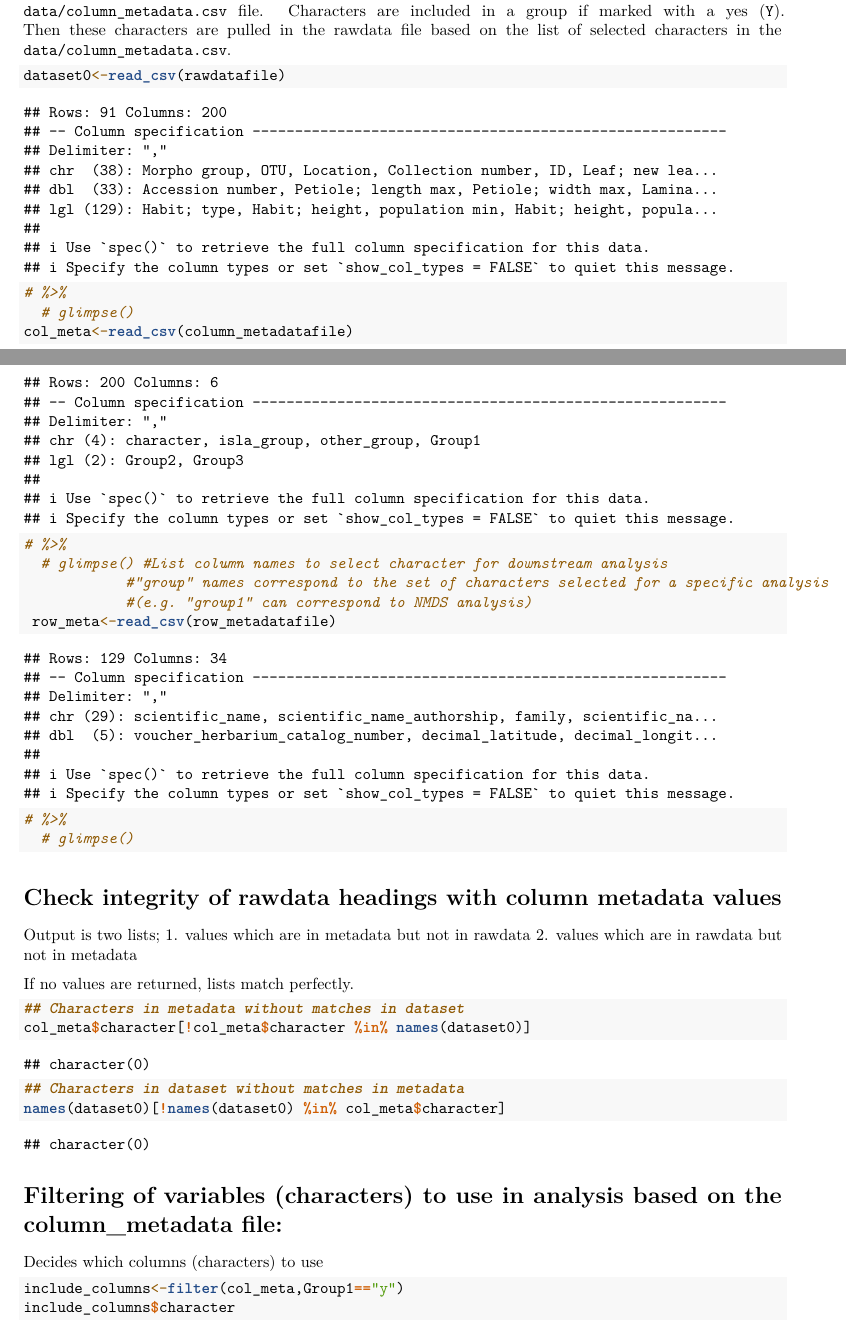
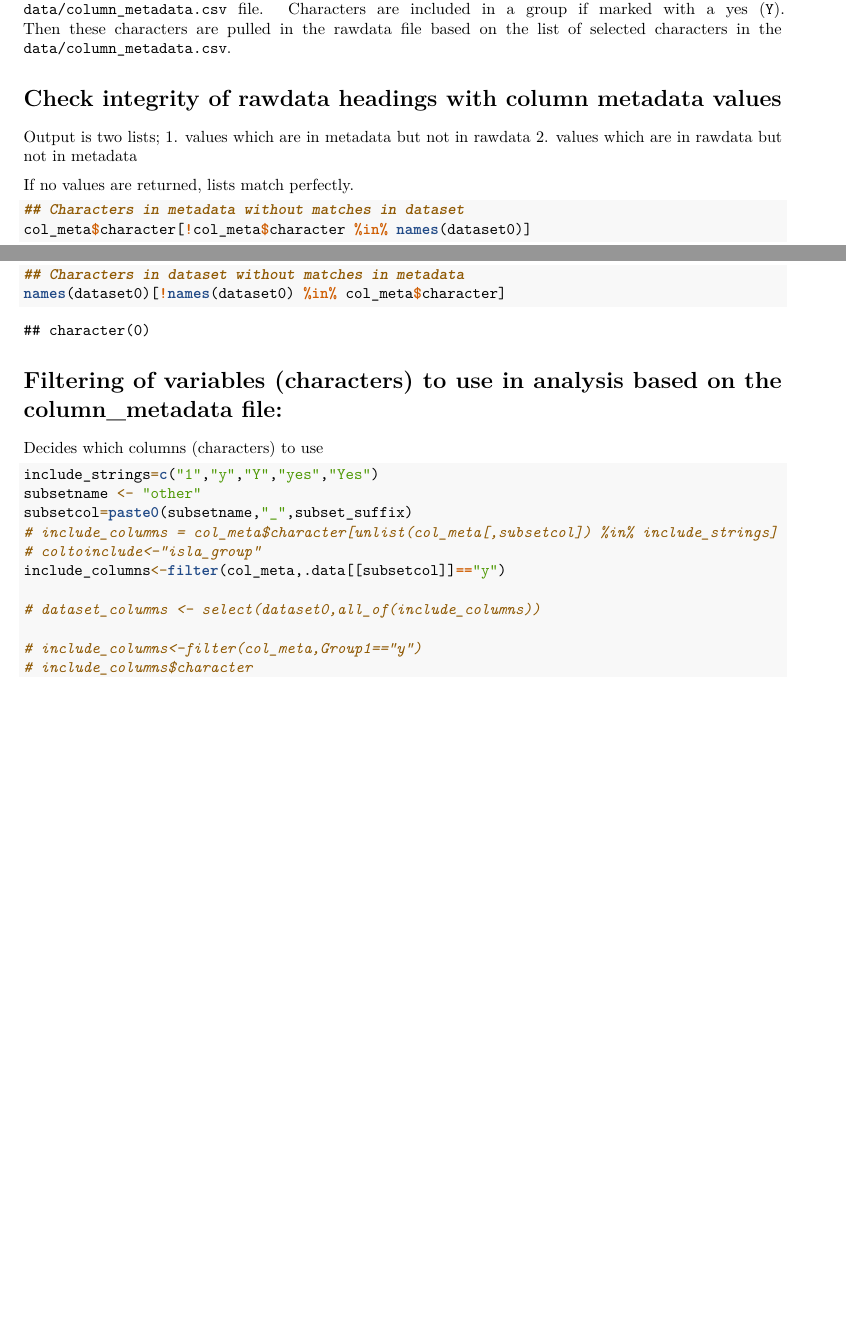
Before and after one commit to randrewlab/Morphometrics, an R Markdown document (scripts/1_data_filtering_and_manipulation.Rmd): two parts of pages 1 and 2 of 3 before the commit and two parts of pages 1 and 2 of 2 after it, joined at a grey line, cut so that both start at the same text, the shorter picture padded with empty space. Rendered offline with R 4.5, knitr and Pandoc, then LaTeX, with nearby package versions; some code elsewhere in the file could not run offline.

Commit message:
Allow choice of subset from row/column metadata

````diff
--- a/scripts/1_data_filtering_and_manipulation.Rmd
+++ b/scripts/1_data_filtering_and_manipulation.Rmd
@@ -32,10 +32,14 @@ Define names for input files and directories
 
 indir <- "data"
 rawdata <- "rawdata.csv"
+column_metadata <- "column_metadata.csv"
+row_metadata <- "row_metadata.csv"
+subset_suffix = "group"
+id_col="Collection number"
+
+
 rawdatafile <- file.path(indir,rawdata)
-column_metadata <- "column_metadata.csv"
 column_metadatafile <- file.path(indir,column_metadata)
-row_metadata <- "row_metadata.csv"
 row_metadatafile <- file.path(indir,row_metadata)
 ```
 
@@ -50,16 +54,13 @@ The analysis is based on three data files:
 The selection of characters for downstream analyses is based on the filtering of groups in the `data/column_metadata.csv` file.
 Characters are included in a group if marked with a yes (`Y`). Then these characters are pulled in the rawdata file based on the list of selected characters in the `data/column_metadata.csv`.
 
-```{r read rawdata}
-dataset0<-read_csv(rawdatafile)
-# %>%
-  # glimpse()
-col_meta<-read_csv(column_metadatafile)
-# %>%
-  # glimpse() #List column names to select character for downstream analysis
+```{r read rawdata, include=FALSE}
+dataset0<-read_csv(rawdatafile) #%>%  glimpse()
+col_meta<-read_csv(column_metadatafile) #%>% glimpse()
+#List column names to select character for downstream analysis
             #"group" names correspond to the set of characters selected for a specific analysis
             #(e.g. "group1" can correspond to NMDS analysis)
- row_meta<-read_csv(row_metadatafile)
+row_meta<-read_csv(row_metadatafile)
 # %>%
   # glimpse()
 ```
@@ -86,5 +87,14 @@ names(dataset0)[!names(dataset0) %in% col_meta$character]
 Decides which columns (characters) to use
 
 ```{r}
-include_columns<-filter(col_meta,Group1=="y")
-include_columns$character
+include_strings=c("1","y","Y","yes","Yes")
+subsetname <- "other"
+subsetcol=paste0(subsetname,"_",subset_suffix)
+# include_columns = col_meta$character[unlist(col_meta[,subsetcol]) %in% include_strings]
+# coltoinclude<-"isla_group"
+include_columns<-filter(col_meta,.data[[subsetcol]]=="y")
+
+# dataset_columns <- select(dataset0,all_of(include_columns))
+
+# include_columns<-filter(col_meta,Group1=="y")
+# include_columns$character
````
Also changed, not shown: scripts/1_data_filtering_and_manipulation.Rmd (17 more changed lines).
